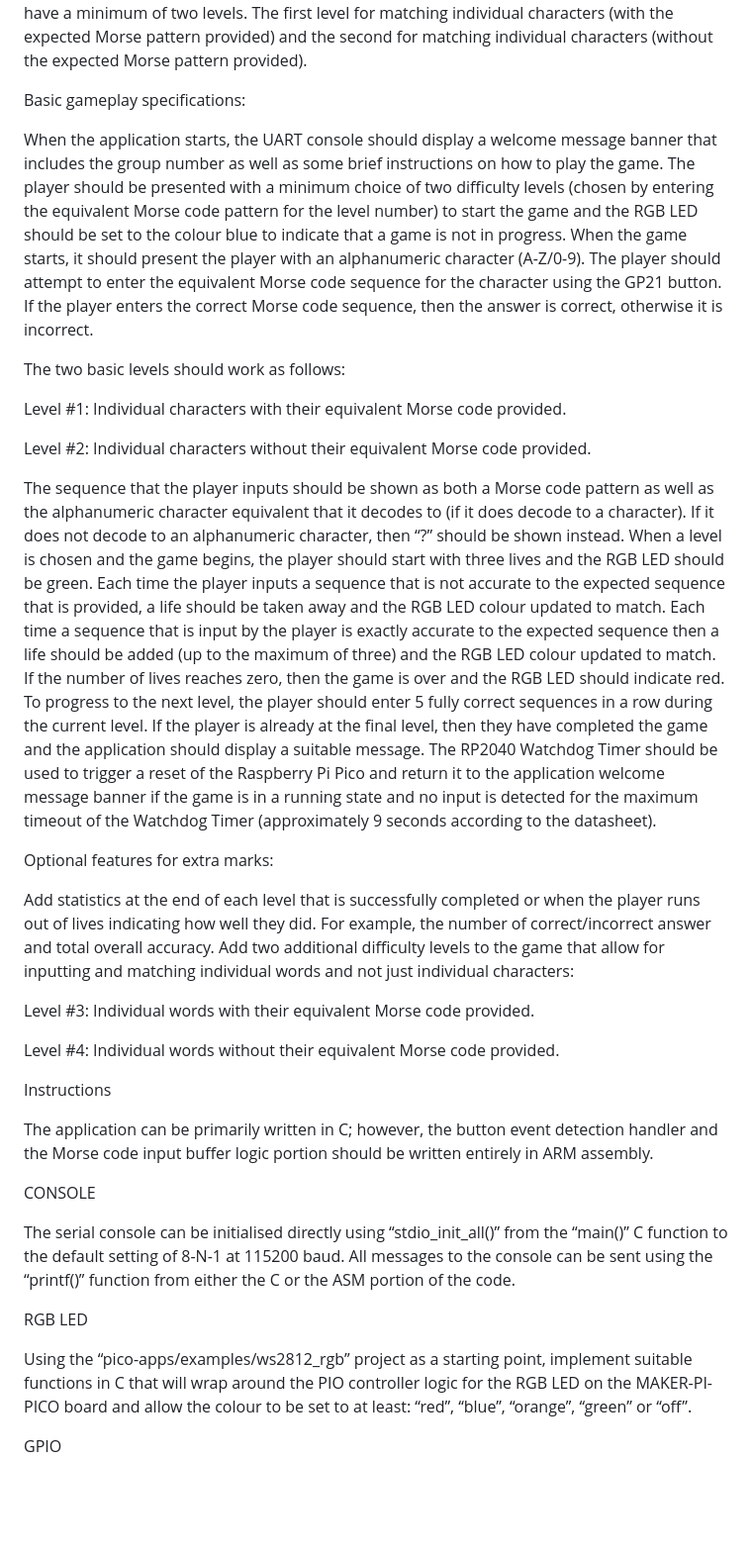
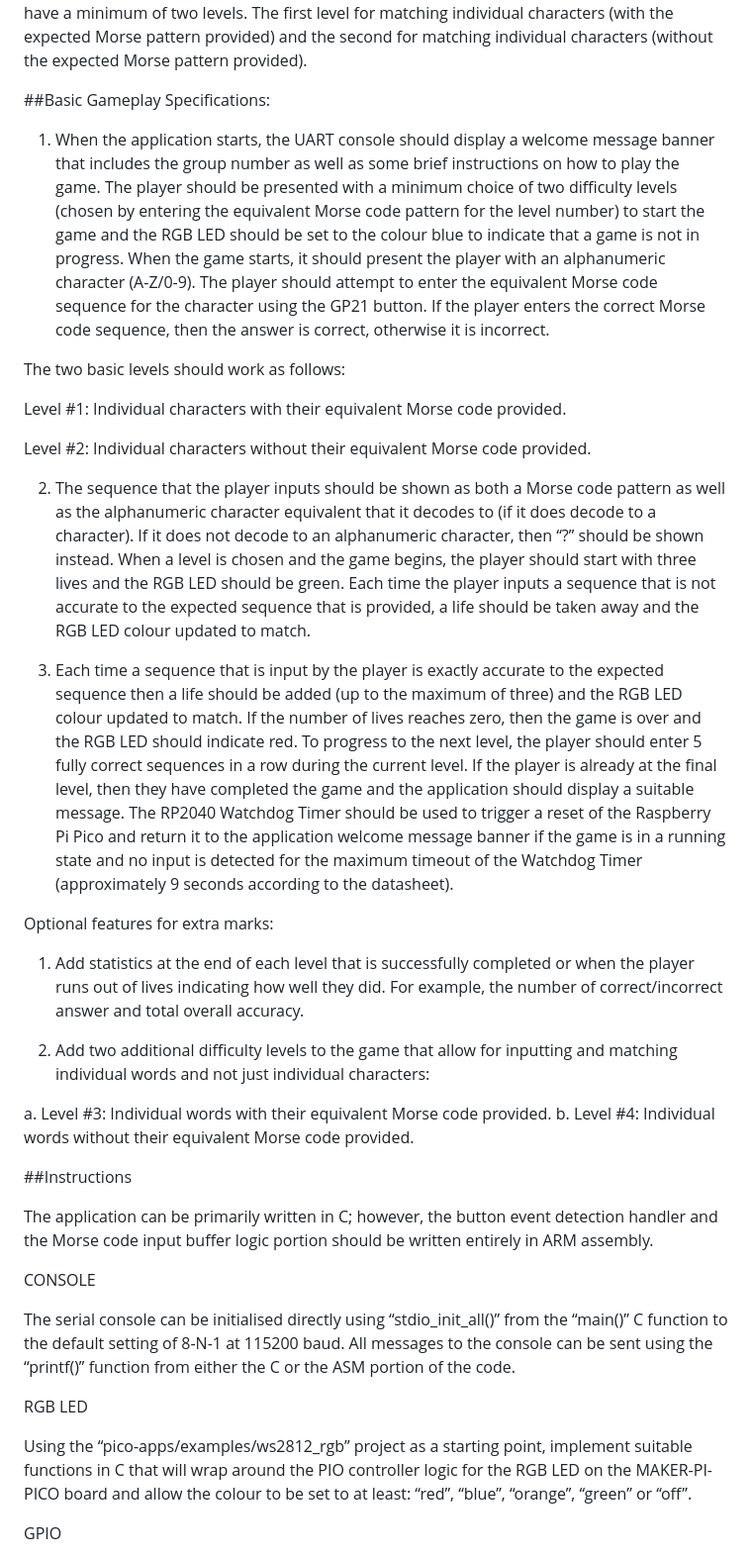
Before and after one commit to IngridBustnes/CSU23021-GRP14, a Markdown page: README.md, the part around one of its changes. Shown at 99% size. Rendered like a GitHub page; blank space fills up the shorter version.

```diff
--- a/README.md
+++ b/README.md
@@ -6,9 +6,9 @@ The task is to use a mixture of C code and ARM assembly to build a simple game t
 
 
 
-Basic gameplay specifications:
+##Basic Gameplay Specifications:
 
-When the application starts, the UART console should display a welcome message banner that includes the group number as well as some brief instructions on how to play the game. The player should be presented with a minimum choice of two difficulty levels (chosen by entering the equivalent Morse code pattern for the level number) to start the game and the RGB LED should be set to the colour blue to indicate that a game is not in progress.
+1. When the application starts, the UART console should display a welcome message banner that includes the group number as well as some brief instructions on how to play the game. The player should be presented with a minimum choice of two difficulty levels (chosen by entering the equivalent Morse code pattern for the level number) to start the game and the RGB LED should be set to the colour blue to indicate that a game is not in progress.
 When the game starts, it should present the player with an alphanumeric character (A-Z/0-9). The player should attempt to enter the equivalent Morse code sequence for the character using the GP21 button. If the player enters the correct Morse code sequence, then the answer is correct, otherwise it is incorrect.
 
 The two basic levels should work as follows:
@@ -18,10 +18,11 @@ Level #1: Individual characters with their equivalent Morse code provided.
 Level #2: Individual characters without their equivalent Morse code provided.
 
 
-The sequence that the player inputs should be shown as both a Morse code pattern as well as the alphanumeric character equivalent that it decodes to (if it does decode to a character). If it does not decode to an alphanumeric character, then “?” should be shown instead.
+2. The sequence that the player inputs should be shown as both a Morse code pattern as well as the alphanumeric character equivalent that it decodes to (if it does decode to a character). If it does not decode to an alphanumeric character, then “?” should be shown instead.
 When a level is chosen and the game begins, the player should start with three lives and the RGB LED should be green.
 Each time the player inputs a sequence that is not accurate to the expected sequence that is provided, a life should be taken away and the RGB LED colour updated to match.
-Each time a sequence that is input by the player is exactly accurate to the expected sequence then a life should be added (up to the maximum of three) and the RGB LED colour updated to match.
+
+3. Each time a sequence that is input by the player is exactly accurate to the expected sequence then a life should be added (up to the maximum of three) and the RGB LED colour updated to match.
 If the number of lives reaches zero, then the game is over and the RGB LED should indicate red.
 To progress to the next level, the player should enter 5 fully correct sequences in a row during the current level. If the player is already at the final level, then they have completed the game and the application should display a suitable message.
 The RP2040 Watchdog Timer should be used to trigger a reset of the Raspberry Pi Pico and return it to the application welcome message banner if the game is in a running state and no input is detected for the maximum timeout of the Watchdog Timer (approximately 9 seconds according to the datasheet).
@@ -29,33 +30,27 @@ The RP2040 Watchdog Timer should be used to trigger a reset of the Raspberry Pi
 
 Optional features for extra marks:
 
-Add statistics at the end of each level that is successfully completed or when the player runs out of lives indicating how well they did. For example, the number of correct/incorrect answer and total overall accuracy.
-Add two additional difficulty levels to the game that allow for inputting and matching individual words and not just individual characters:
+1. Add statistics at the end of each level that is successfully completed or when the player runs out of lives indicating how well they did. For example, the number of correct/incorrect answer and total overall accuracy.
 
-Level #3: Individual words with their equivalent Morse code provided.
+2. Add two additional difficulty levels to the game that allow for inputting and matching individual words and not just individual characters:
 
-Level #4: Individual words without their equivalent Morse code provided.
+a. Level #3: Individual words with their equivalent Morse code provided.
+b. Level #4: Individual words without their equivalent Morse code provided.
 
 
-Instructions
+##Instructions
 
 
 The application can be primarily written in C; however, the button event detection handler and the Morse code input buffer logic portion should be written entirely in ARM assembly.
-
-
 
 CONSOLE
 
 The serial console can be initialised directly using “stdio_init_all()” from the “main()”  C function to the default setting of 8-N-1 at 115200 baud. All messages to the console can be sent using the “printf()” function from either the C or the ASM portion of the code.
 
-
-
 RGB LED
 
 Using the “pico-apps/examples/ws2812_rgb” project as a starting point, implement suitable functions in C that will wrap around the PIO controller logic for the RGB LED on the MAKER-PI-PICO board and allow the colour to be set to at least: “red”, “blue”, “orange”, “green” or “off”.
 
-
-
 GPIO
 
 Write and install a GPIO interrupt handler that will detect falling-edge (button presses) and rising-edge (button releases) events for the GP21 push-button on the MAKER-PI-PICO board. Every time the button is pressed or released, the handler should store the current system timestamp to a shared memory data-segment each time the button is pressed or released and should calculate the duration for which the button was pressed as well as the interval between button presses (the amount of time when the button was not pressed). The code should be written in ARM assembly apart from the following C functions: “stdio_init_all()”, “printf()”, “gpio_set_irq_enabled()” and the asm_gpio_*() functions from the previous labs.
```
Also changed, not shown: other parts of README.md (+1 -1 lines).
